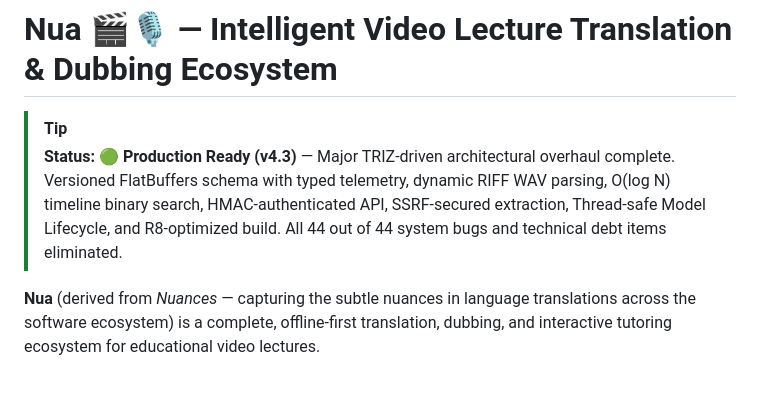
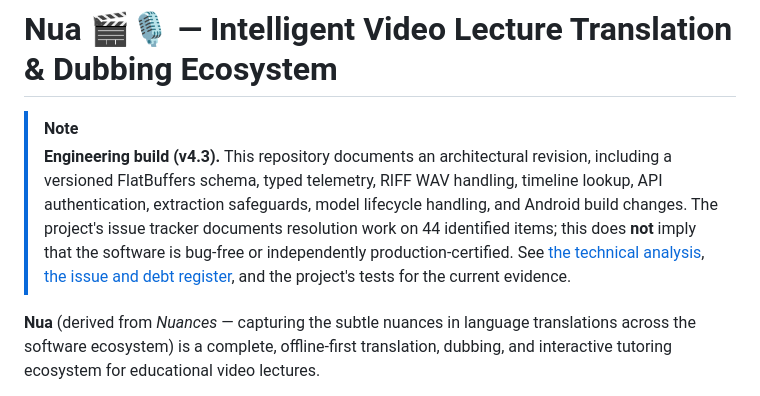
Before and after one commit to thokchomlolet03-cpu/Nua, a Markdown page: README.md, the part around the change. GitHub-like rendering.

Commit message:
docs: distinguish documented issue resolution from production readiness

```diff
--- a/README.md
+++ b/README.md
@@ -1,7 +1,7 @@
 # Nua 🎬🎙️ — Intelligent Video Lecture Translation & Dubbing Ecosystem
 
-> [!TIP]
-> **Status: 🟢 Production Ready (v4.3)** — Major TRIZ-driven architectural overhaul complete. Versioned FlatBuffers schema with typed telemetry, dynamic RIFF WAV parsing, O(log N) timeline binary search, HMAC-authenticated API, SSRF-secured extraction, Thread-safe Model Lifecycle, and R8-optimized build. All 44 out of 44 system bugs and technical debt items eliminated.
+> [!NOTE]
+> **Engineering build (v4.3).** This repository documents an architectural revision, including a versioned FlatBuffers schema, typed telemetry, RIFF WAV handling, timeline lookup, API authentication, extraction safeguards, model lifecycle handling, and Android build changes. The project's issue tracker documents resolution work on 44 identified items; this does **not** imply that the software is bug-free or independently production-certified. See [the technical analysis](DEEP_TECHNICAL_ANALYSIS.md), [the issue and debt register](SYSTEM_ERRORS_AND_FLAWS.md), and the project's tests for the current evidence.
 
 **Nua** (derived from *Nuances* — capturing the subtle nuances in language translations across the software ecosystem) is a complete, offline-first translation, dubbing, and interactive tutoring ecosystem for educational video lectures.
 
```
